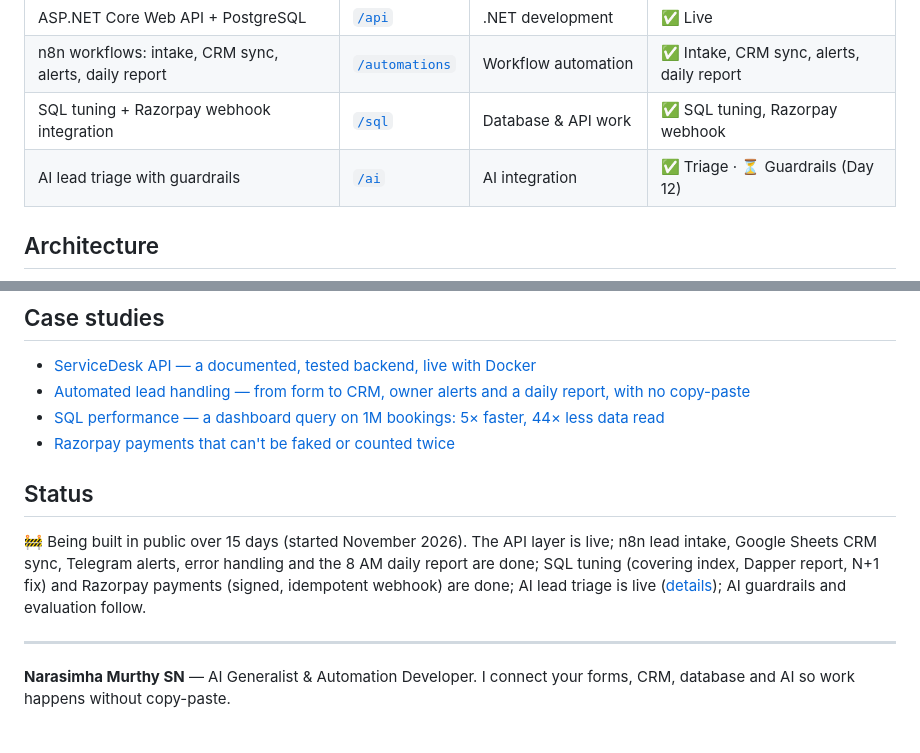
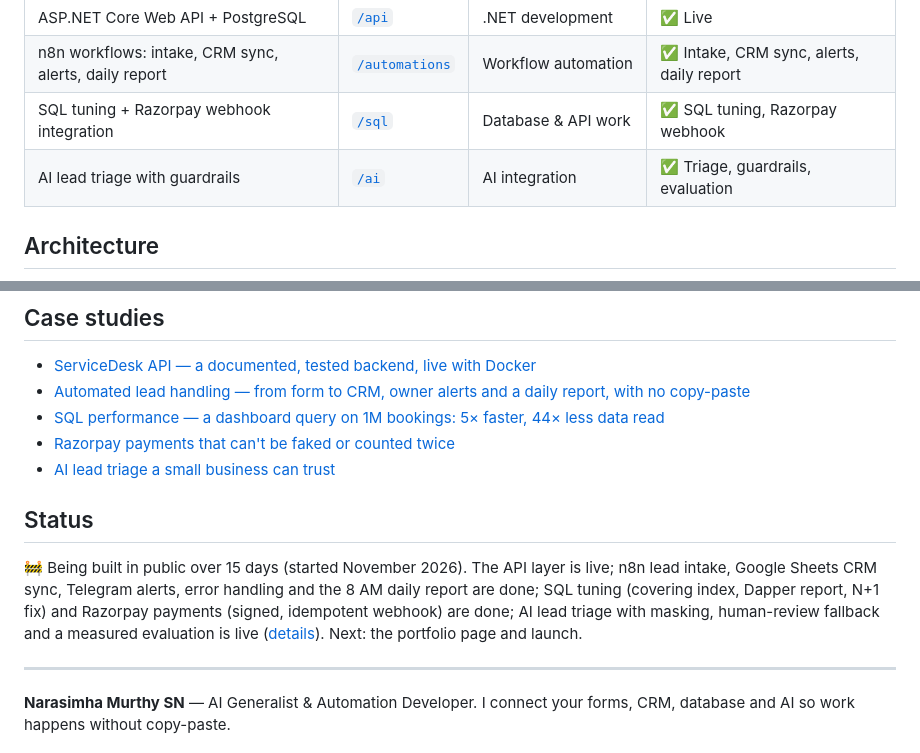
Before and after one commit to narasimhasn06/servicedesk, a Markdown page: README.md, 2 parts joined by grey strips. GitHub-like rendering.

```diff
--- a/README.md
+++ b/README.md
@@ -25,7 +25,7 @@ payments are checked manually, and the owner has no daily overview of leads, boo
 | ASP.NET Core Web API + PostgreSQL | [`/api`](api) | .NET development | ✅ Live |
 | n8n workflows: intake, CRM sync, alerts, daily report | [`/automations`](automations) | Workflow automation | ✅ Intake, CRM sync, alerts, daily report |
 | SQL tuning + Razorpay webhook integration | [`/sql`](sql) | Database & API work | ✅ SQL tuning, Razorpay webhook |
-| AI lead triage with guardrails | [`/ai`](ai) | AI integration | ✅ Triage · ⏳ Guardrails (Day 12) |
+| AI lead triage with guardrails | [`/ai`](ai) | AI integration | ✅ Triage, guardrails, evaluation |
 
 ## Architecture
 
@@ -69,10 +69,11 @@ Requirements: .NET 10 SDK, Docker Desktop.
 - [Automated lead handling — from form to CRM, owner alerts and a daily report, with no copy-paste](docs/case-studies/02-lead-automation.md)
 - [SQL performance — a dashboard query on 1M bookings: 5× faster, 44× less data read](sql/README.md)
 - [Razorpay payments that can't be faked or counted twice](docs/case-studies/03-payment-webhook.md)
+- [AI lead triage a small business can trust](docs/case-studies/04-ai-lead-triage.md)
 
 ## Status
 
-🚧 Being built in public over 15 days (started November 2026). The API layer is live; n8n lead intake, Google Sheets CRM sync, Telegram alerts, error handling and the 8 AM daily report are done; SQL tuning (covering index, Dapper report, N+1 fix) and Razorpay payments (signed, idempotent webhook) are done; AI lead triage is live ([details](ai/README.md)); AI guardrails and evaluation follow.
+🚧 Being built in public over 15 days (started November 2026). The API layer is live; n8n lead intake, Google Sheets CRM sync, Telegram alerts, error handling and the 8 AM daily report are done; SQL tuning (covering index, Dapper report, N+1 fix) and Razorpay payments (signed, idempotent webhook) are done; AI lead triage with masking, human-review fallback and a measured evaluation is live ([details](ai/README.md)). Next: the portfolio page and launch.
 
 ---
 
```
Also changed, not shown: ai/DATA-ACCESS-SPEC.md (added, +80 -0 lines), ai/README.md (+18 -7 lines), automations/README.md (+5 -2 lines), docs/case-studies/04-ai-lead-triage.md (added, +89 -0 lines), automations/lead-intake.png, docs/case-studies/04-hot-lead-alert.png (added), 1 other file.
